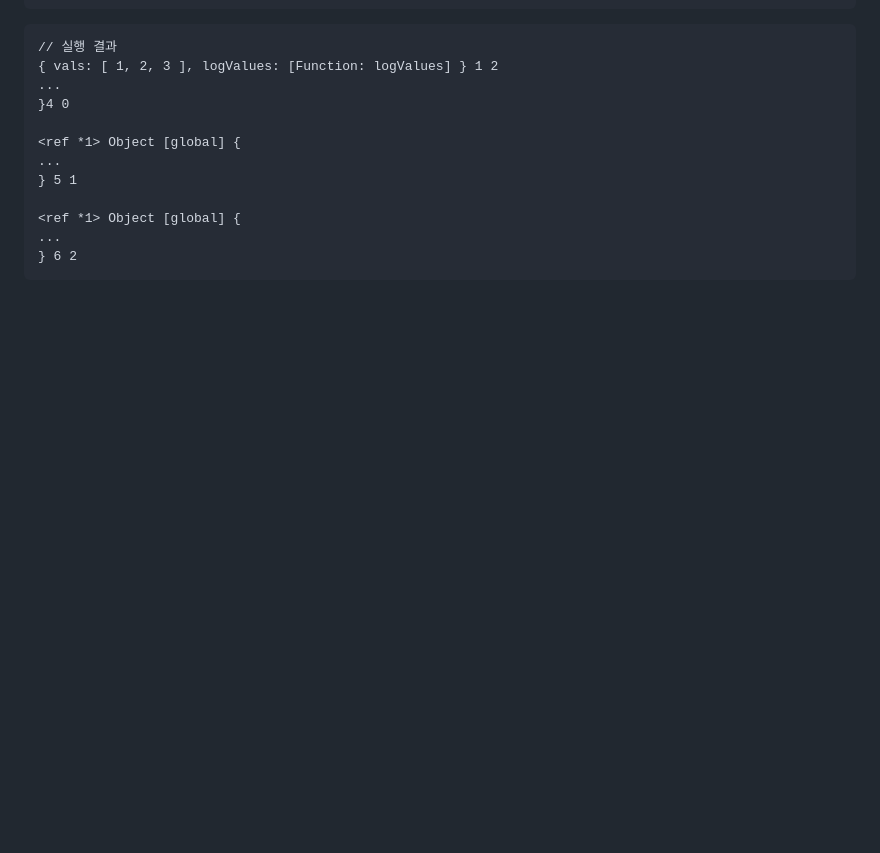
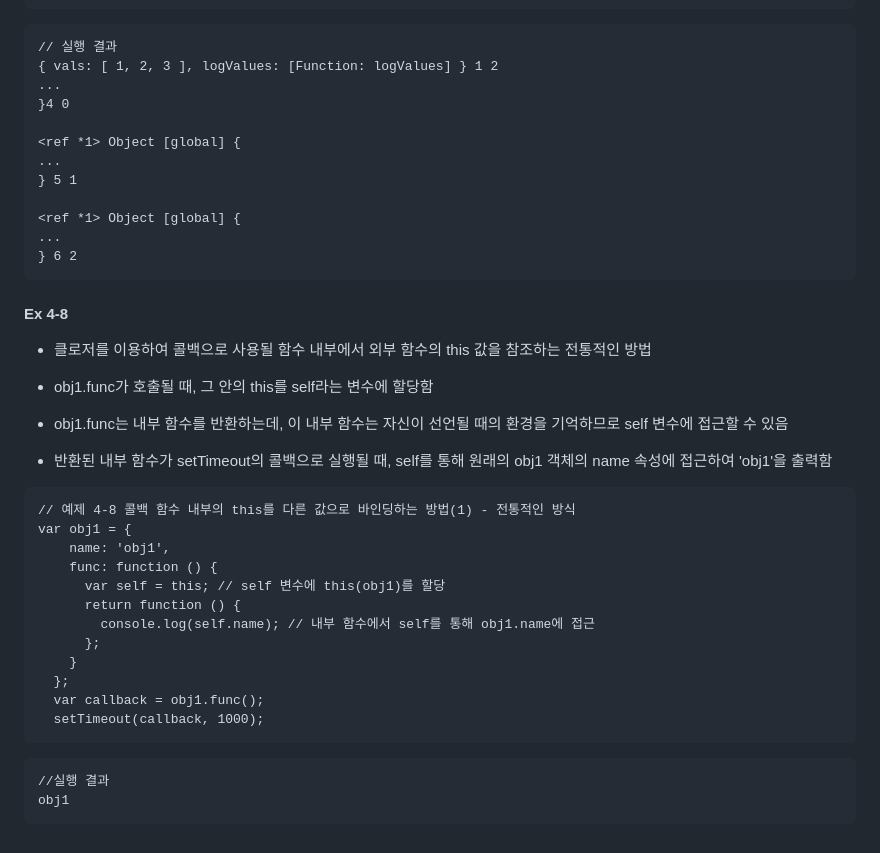
Before and after one commit to Keyoungmin/-HW-2, a Markdown page: README.md, the part around the change. GitHub-like rendering; blank space fills up the shorter version.

Commit message:
Ex 4-8 update
클로저를 이용하여 콜백으로 사용될 함수 내부에서 외부 함수의 this 값을 참조하는 전통적인 방법

````diff
--- a/README.md
+++ b/README.md
@@ -189,3 +189,32 @@ var obj = {
 ...
 } 6 2
 ```
+
+#### Ex 4-8
+- 클로저를 이용하여 콜백으로 사용될 함수 내부에서 외부 함수의 this 값을 참조하는 전통적인 방법
+
+- obj1.func가 호출될 때, 그 안의 this를 self라는 변수에 할당함
+
+- obj1.func는 내부 함수를 반환하는데, 이 내부 함수는 자신이 선언될 때의 환경을 기억하므로 self 변수에 접근할 수 있음
+
+- 반환된 내부 함수가 setTimeout의 콜백으로 실행될 때, self를 통해 원래의 obj1 객체의 name 속성에 접근하여 'obj1'을 출력함
+
+```
+// 예제 4-8 콜백 함수 내부의 this를 다른 값으로 바인딩하는 방법(1) - 전통적인 방식
+var obj1 = {
+    name: 'obj1',
+    func: function () {
+      var self = this; // self 변수에 this(obj1)를 할당
+      return function () {
+        console.log(self.name); // 내부 함수에서 self를 통해 obj1.name에 접근
+      };
+    }
+  };
+  var callback = obj1.func();
+  setTimeout(callback, 1000);
+```
+
+```
+//실행 결과
+obj1
+```
````
